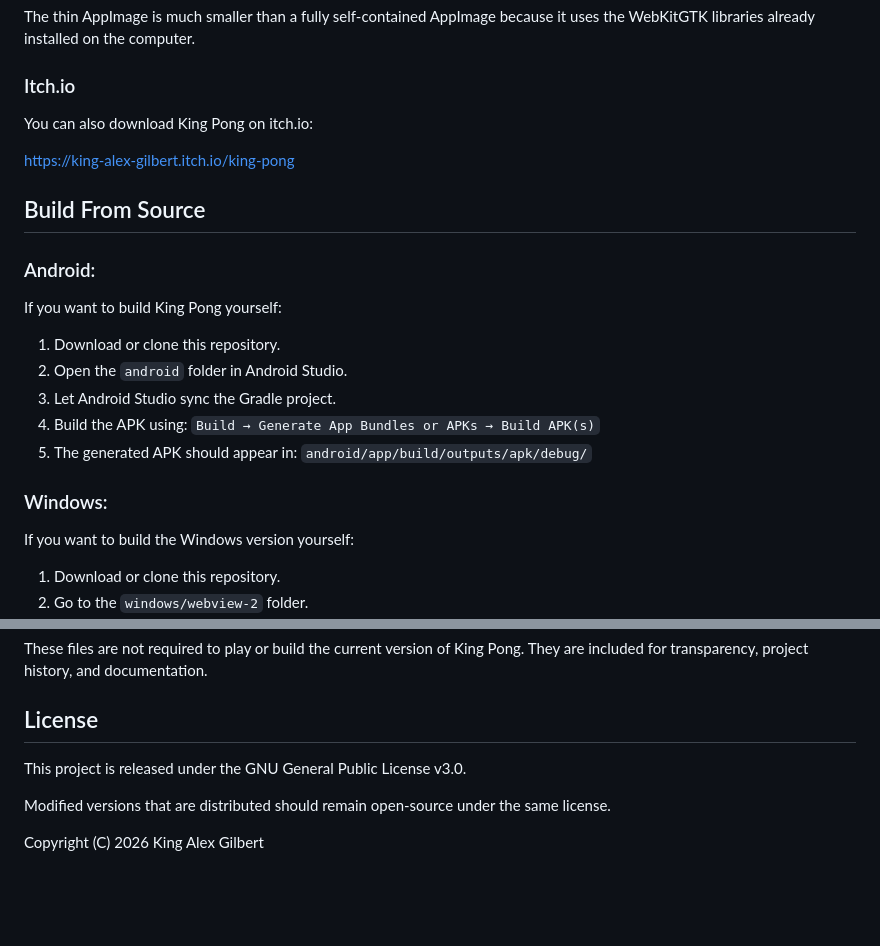
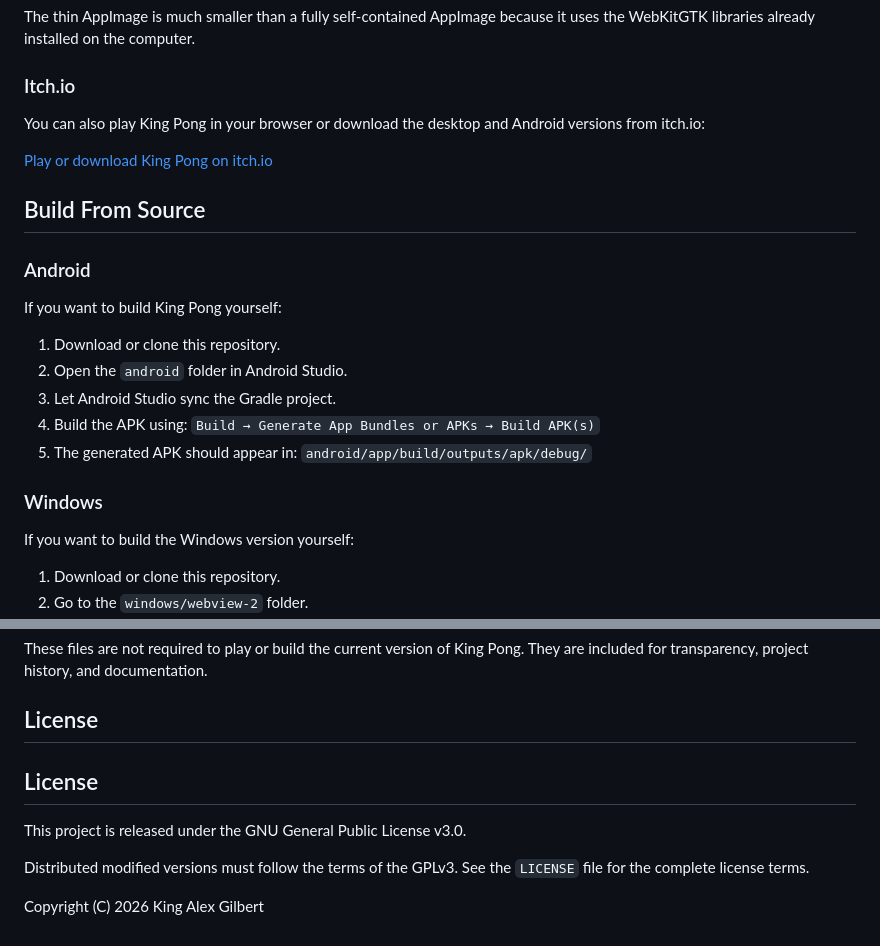
Before and after one commit to KingAlexGilbert/king-pong, a Markdown page: README.md, 2 parts joined by grey strips. Drawn GitHub-style; blank space fills up the shorter version.

```diff
--- a/README.md
+++ b/README.md
@@ -99,13 +113,13 @@ The thin AppImage is much smaller than a fully self-contained AppImage because i
 
 ### Itch.io
 
-You can also download King Pong on itch.io:
+You can also play King Pong in your browser or download the desktop and Android versions from itch.io:
 
-https://king-alex-gilbert.itch.io/king-pong
+[Play or download King Pong on itch.io](https://king-alex-gilbert.itch.io/king-pong)
 
 ## Build From Source
 
-### Android:
+### Android
 
 If you want to build King Pong yourself:
 
@@ -115,7 +129,7 @@ If you want to build King Pong yourself:
 4. Build the APK using: `Build → Generate App Bundles or APKs → Build APK(s)`
 5. The generated APK should appear in: `android/app/build/outputs/apk/debug/`
 
-### Windows:
+### Windows
 
 If you want to build the Windows version yourself:
 
@@ -193,8 +215,10 @@ These files are not required to play or build the current version of King Pong.
 
 ## License
 
+## License
+
 This project is released under the GNU General Public License v3.0.
 
-Modified versions that are distributed should remain open-source under the same license.
+Distributed modified versions must follow the terms of the GPLv3. See the `LICENSE` file for the complete license terms.
 
 Copyright (C) 2026 King Alex Gilbert
```
Also changed, not shown: other parts of README.md (+31 -9 lines).
